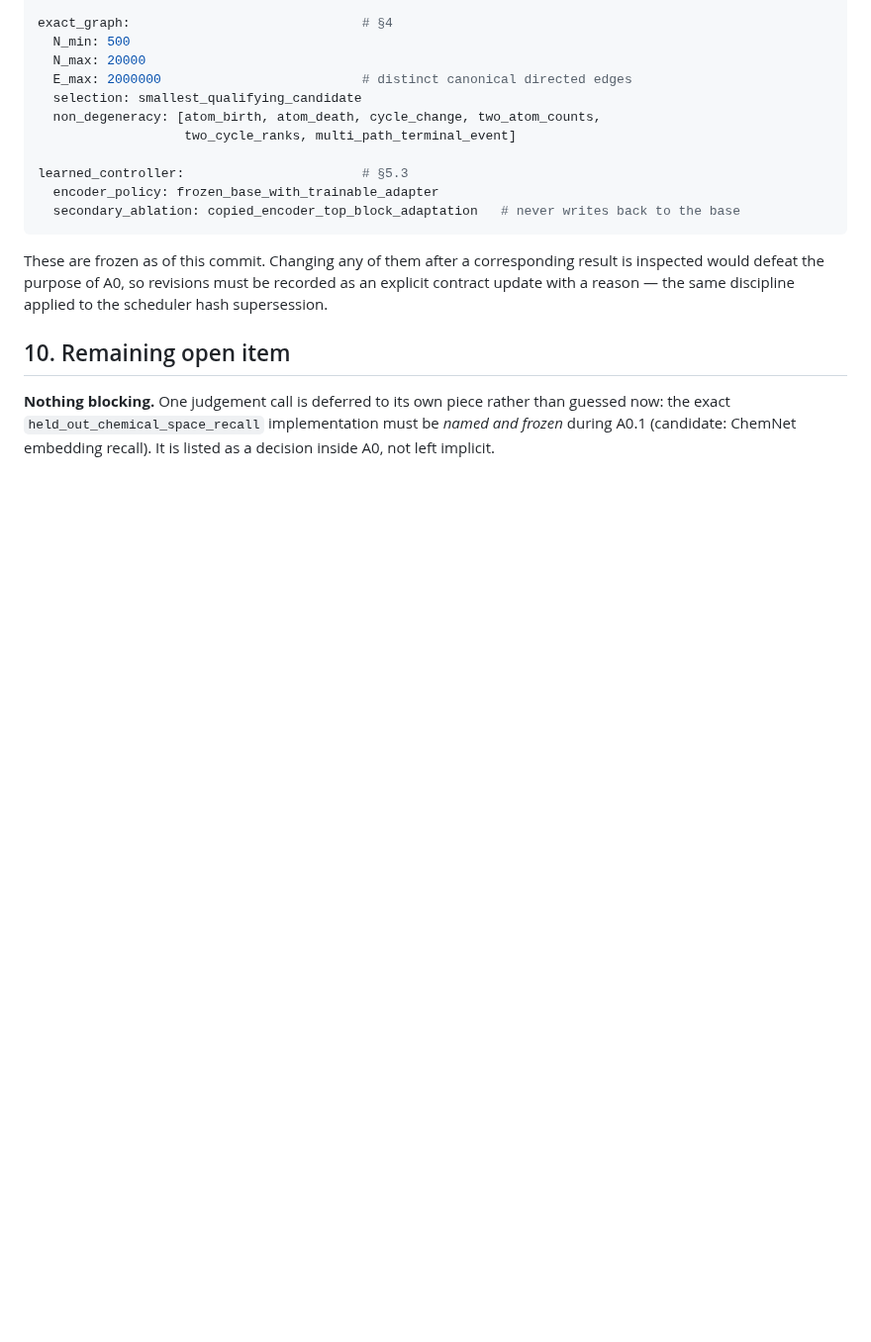
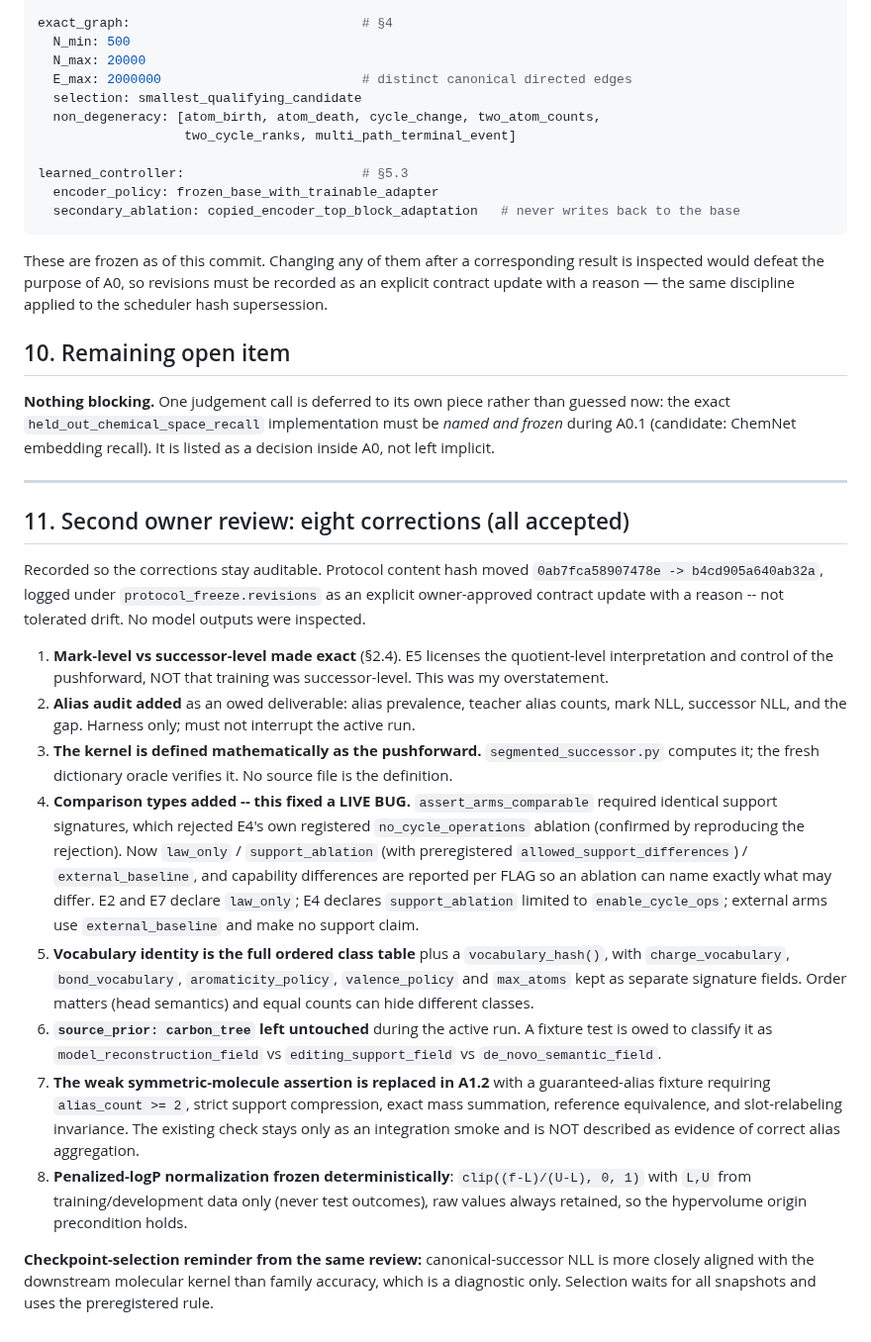
Before and after one commit to magantiro/compose_rgm, a Markdown page: docs/EXPERIMENT_INFRASTRUCTURE_PLAN.md, the part around one of its changes. Shown at 99% size. Drawn GitHub-style; blank space fills up the shorter version.

Commit message:
docs: record the pushforward framing and the second review's eight corrections

```diff
--- a/docs/EXPERIMENT_INFRASTRUCTURE_PLAN.md
+++ b/docs/EXPERIMENT_INFRASTRUCTURE_PLAN.md
@@ -541,3 +569,41 @@ discipline applied to the scheduler hash supersession.
 **Nothing blocking.** One judgement call is deferred to its own piece rather than guessed now: the exact
 `held_out_chemical_space_recall` implementation must be *named and frozen* during A0.1 (candidate: ChemNet
 embedding recall). It is listed as a decision inside A0, not left implicit.
+
+---
+
+## 11. Second owner review: eight corrections (all accepted)
+
+Recorded so the corrections stay auditable. Protocol content hash moved
+`0ab7fca58907478e -> b4cd905a640ab32a`, logged under `protocol_freeze.revisions` as an explicit
+owner-approved contract update with a reason -- not tolerated drift. No model outputs were inspected.
+
+1. **Mark-level vs successor-level made exact** (§2.4). E5 licenses the quotient-level interpretation and
+   control of the pushforward, NOT that training was successor-level. This was my overstatement.
+2. **Alias audit added** as an owed deliverable: alias prevalence, teacher alias counts, mark NLL,
+   successor NLL, and the gap. Harness only; must not interrupt the active run.
+3. **The kernel is defined mathematically as the pushforward.** `segmented_successor.py` computes it; the
+   fresh dictionary oracle verifies it. No source file is the definition.
+4. **Comparison types added -- this fixed a LIVE BUG.** `assert_arms_comparable` required identical support
+   signatures, which rejected E4's own registered `no_cycle_operations` ablation (confirmed by reproducing
+   the rejection). Now `law_only` / `support_ablation` (with preregistered
+   `allowed_support_differences`) / `external_baseline`, and capability differences are reported per FLAG so
+   an ablation can name exactly what may differ. E2 and E7 declare `law_only`; E4 declares
+   `support_ablation` limited to `enable_cycle_ops`; external arms use `external_baseline` and make no
+   support claim.
+5. **Vocabulary identity is the full ordered class table** plus a `vocabulary_hash()`, with
+   `charge_vocabulary`, `bond_vocabulary`, `aromaticity_policy`, `valence_policy` and `max_atoms` kept as
+   separate signature fields. Order matters (head semantics) and equal counts can hide different classes.
+6. **`source_prior: carbon_tree` left untouched** during the active run. A fixture test is owed to classify
+   it as `model_reconstruction_field` vs `editing_support_field` vs `de_novo_semantic_field`.
+7. **The weak symmetric-molecule assertion is replaced in A1.2** with a guaranteed-alias fixture requiring
+   `alias_count >= 2`, strict support compression, exact mass summation, reference equivalence, and
+   slot-relabeling invariance. The existing check stays only as an integration smoke and is NOT described as
+   evidence of correct alias aggregation.
+8. **Penalized-logP normalization frozen deterministically**: `clip((f-L)/(U-L), 0, 1)` with `L,U` from
+   training/development data only (never test outcomes), raw values always retained, so the hypervolume
+   origin precondition holds.
+
+**Checkpoint-selection reminder from the same review:** canonical-successor NLL is more closely aligned with
+the downstream molecular kernel than family accuracy, which is a diagnostic only. Selection waits for all
+snapshots and uses the preregistered rule.
```
Also changed, not shown: other parts of docs/EXPERIMENT_INFRASTRUCTURE_PLAN.md (+33 -5 lines).
